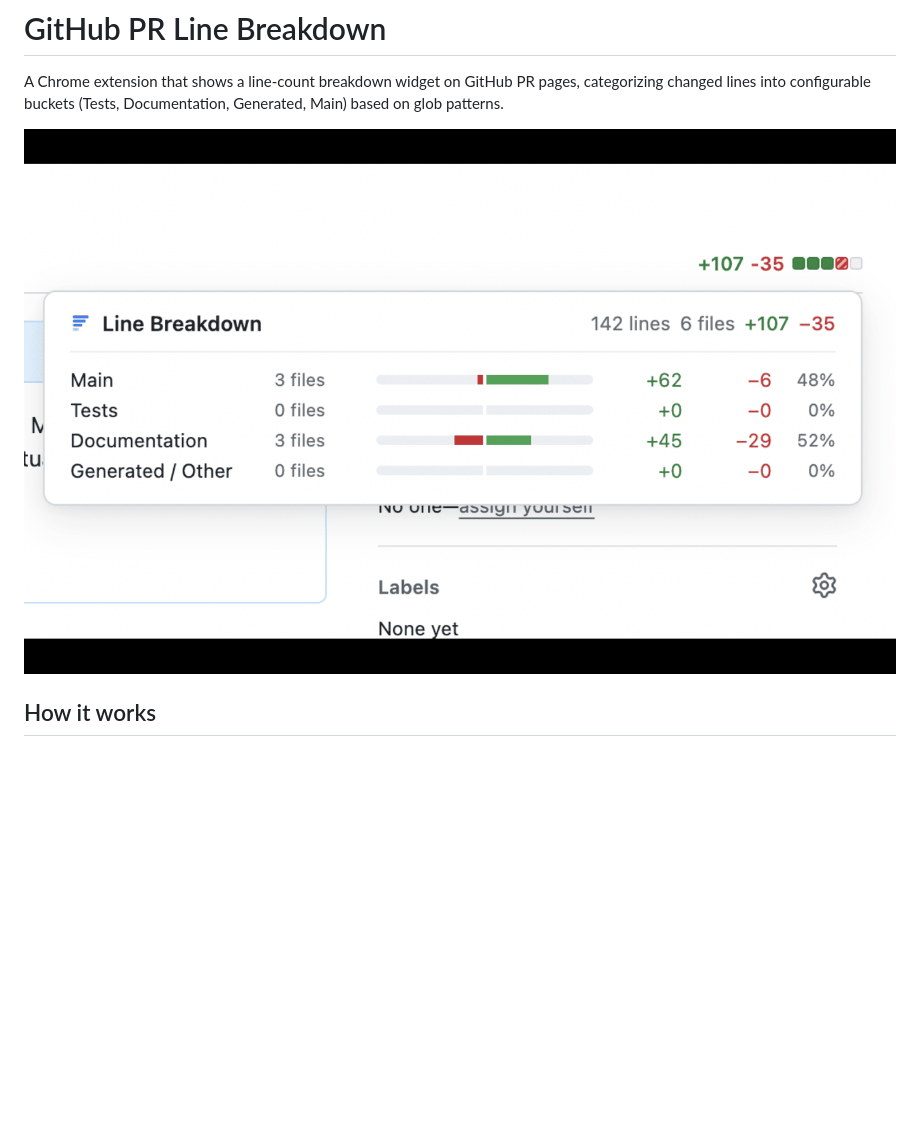
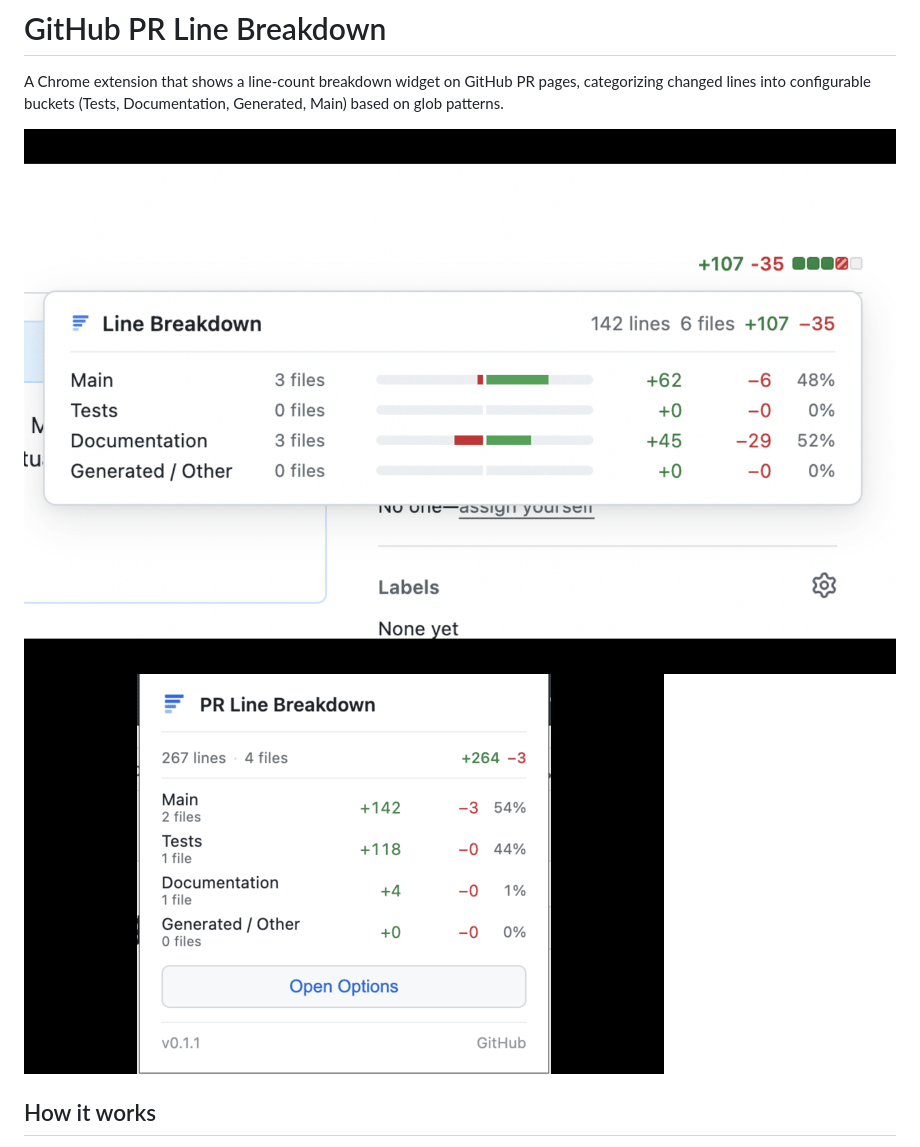
Before and after one commit to gjeanmart/gh-pr-line-breakdown, a Markdown page: README.md, the part around the change. Drawn GitHub-style; pictures changed too: docs/popup.png, docs/widget.png (added); blank space fills up the shorter version.

Commit message:
update README and screenshots

```diff
--- a/README.md
+++ b/README.md
@@ -2,6 +2,7 @@
 
 A Chrome extension that shows a line-count breakdown widget on GitHub PR pages, categorizing changed lines into configurable buckets (Tests, Documentation, Generated, Main) based on glob patterns.
 
+![Screenshot](docs/widget.png)
 ![Screenshot](docs/popup.png)
 
 ## How it works
```
